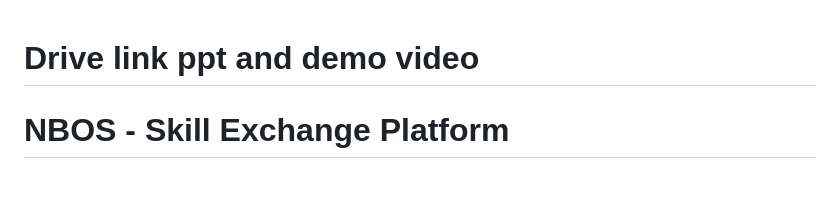
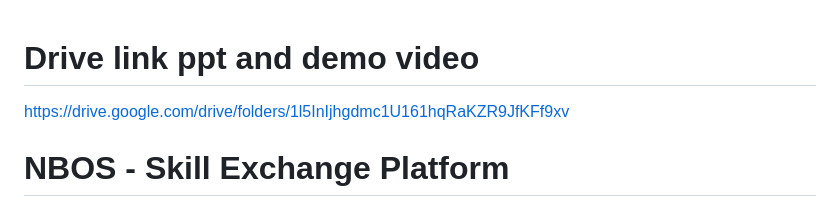
Before and after one commit to Aakashxnoir/NBOS-Skill-swap-, a Markdown page: README.md, the part around the change. Rendered like a GitHub page; blank space fills up the shorter version.

```diff
--- a/README.md
+++ b/README.md
@@ -1,5 +1,5 @@
 # Drive link ppt and demo video
-
+https://drive.google.com/drive/folders/1l5InIjhgdmc1U161hqRaKZR9JfKFf9xv
 
 # NBOS - Skill Exchange Platform
 
```
